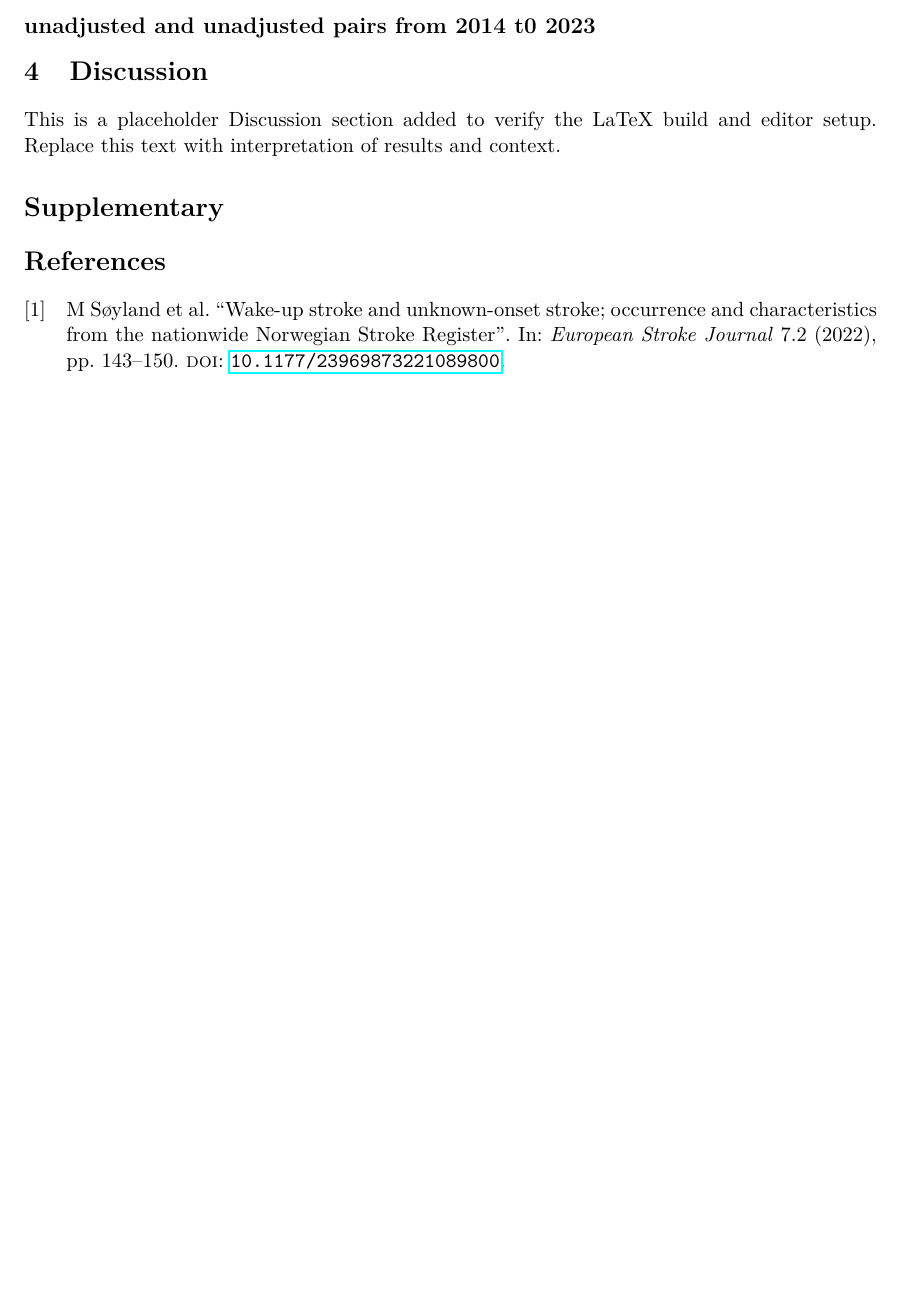
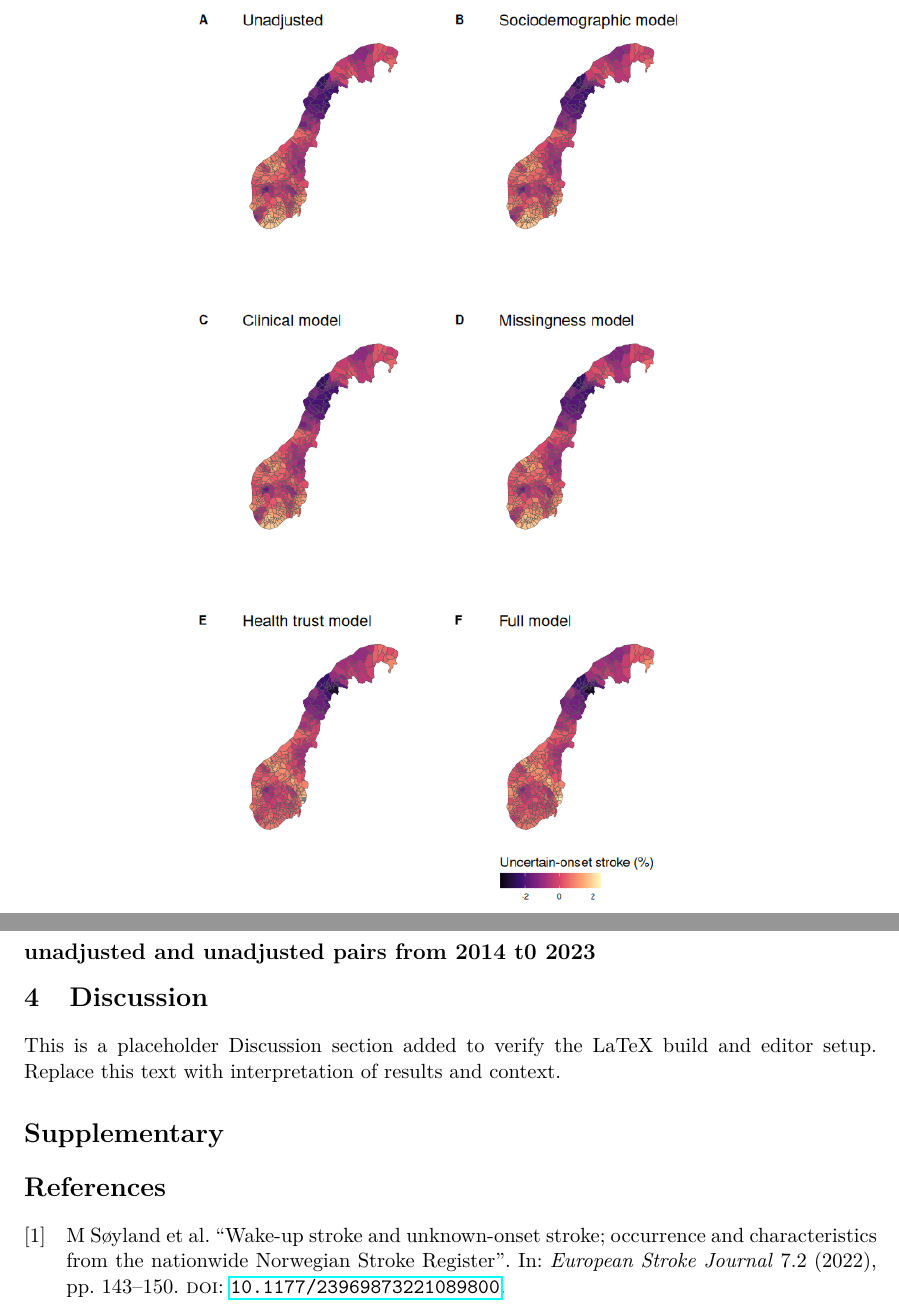
Before and after one commit to yte0/spatial-variaiton-paper, a LaTeX paper (paper/main.tex, which reads paper/sections/results.tex): part of page 6 of 10 before the commit and two parts of pages 6 and 7 of 11 after it, the two joined at a grey line, cut so that both start at the same text, the shorter picture padded with empty space. Compiled offline with pdfLaTeX.

Commit message:
update results with model maps

```diff
--- a/paper/sections/results.tex
+++ b/paper/sections/results.tex
@@ -44,6 +44,14 @@ across the country.
 
 \newpage
 
+\begin{figure}[ht]
+  \centering
+  \includegraphics[width=0.60\textwidth]{figures/fig_3.png}
+\end{figure}
+
+
+\newpage
+
 \subsection*{unadjusted and unadjusted pairs from 2014 t0 2023}
 
 \begin{figure}[ht]
```
Also changed, not shown: paper/tables/main_mod_result.tex (+3 -1 lines), 1 other file.
